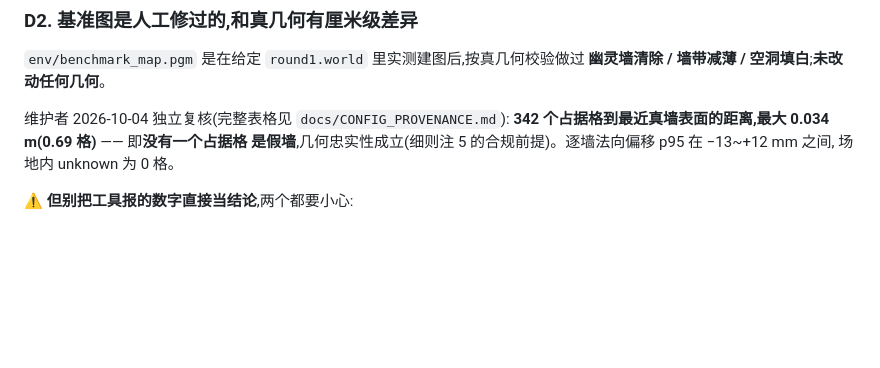
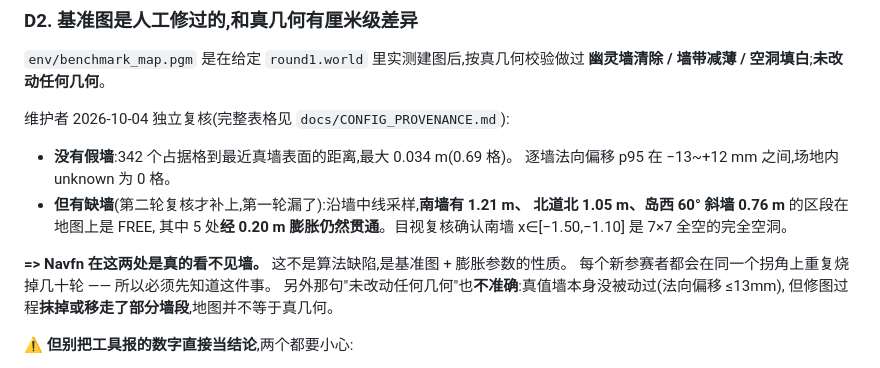
Before and after one commit to Annoyingwinter/smartcar-nav-arena, a Markdown page: docs/KNOWN_ISSUES.md, the part around the change. Rendered like a GitHub page; blank space fills up the shorter version.

Commit message:
更正: 基准图"几何忠实性成立"是我上一轮的过度外推 —— 它有缺墙
上一轮我只验了一个方向: 地图里的占据格是否都对应真墙 -> 没有假墙(结论成立)。
我把它外推成"几何忠实性成立", **这是错的** —— 漏了反方向: 真墙是否都被地图标上了。

补测(沿墙中线每 1cm 采样, 再问 0.20m 膨胀后封不封得住):

  墙               长(m)   最长"真墙但标FREE"  占墙长   膨胀后
  Wall_0  南墙      4.000        1.21 m         30.2%   封不住
  Wall_4  北道北    2.630        1.05 m         39.9%   封不住
  Wall_18 岛西60°   1.130        0.76 m         67.2%   封不住
  Wall_22 西侧斜墙  2.664        0.57 m         21.4%   封不住
  Wall_2  东墙      2.280        0.47 m         20.6%   封不住
  Wall_20 北道南    1.143        0.65 m         56.9%   封住
  Wall_9  湾南      0.756        0.40 m         52.9%   封住
  Wall_11 湾西      0.996        0.05 m          5.0%   封住
  Wall_13 南道北    1.699        0.00 m          0.0%   封住

逐格目视复核(7x7 邻域, 含膨胀)确认南墙 x∈[-1.50,-1.10] 是 7x7 全空的完全空洞;
Wall_18 中段同样有 0.30~0.40m 贯通。

=> **Navfn 在这两处是真的看不见墙。** 这不是算法缺陷, 是基准图 + inflation_radius
的性质。现役 commander 的文件头第 51 行自己就写了"map.pgm 里多段墙占据率 0.0%
(全 FREE), 全局规划器看不见拐角" —— 写代码的人早就知道, 我上一轮的结论等于
盖住了这个事实。

结论改成两句:
1. 没有假墙(占据格最大偏离真墙 0.034m) —— 成立;
2. 有缺墙(最长 1.21m, 5 处经 0.20m 膨胀仍贯通) —— 上一轮漏了, 现在补上。

关于细则注 5: 这张图确实是在给定世界里建的, 用它不违反注 5; 但它有缺墙这件事
必须让每个参赛者知道, 否则每个人都会在同一个拐角上重复烧几十轮。
维护者不改基准图(红线组件), 这是留给参赛者的权衡: 接受穿墙并补几何判据,
或在允许范围内调 inflation_radius / footprint_padding / 自加静态层
(但 inflation 调大会让净宽 0.48m 的北道被判死)。

KNOWN_ISSUES D2 同步更正, 并指出"未改动任何几何"这个说法也不准确:
真值墙本身没被动过(法向偏移 <=13mm), 但修图过程抹掉/移走了部分墙段。

```diff
--- a/docs/KNOWN_ISSUES.md
+++ b/docs/KNOWN_ISSUES.md
@@ -297,9 +297,18 @@ Navfn / DWA 会直接判死。
 **幽灵墙清除 / 墙带减薄 / 空洞填白**;**未改动任何几何**。
 
 维护者 2026-10-04 独立复核(完整表格见 `docs/CONFIG_PROVENANCE.md`):
-**342 个占据格到最近真墙表面的距离,最大 0.034 m(0.69 格)** —— 即**没有一个占据格
-是假墙**,几何忠实性成立(细则注 5 的合规前提)。逐墙法向偏移 p95 在 −13~+12 mm 之间,
-场地内 unknown 为 0 格。
+
+- **没有假墙**:342 个占据格到最近真墙表面的距离,最大 0.034 m(0.69 格)。
+  逐墙法向偏移 p95 在 −13~+12 mm 之间,场地内 unknown 为 0 格。
+- **但有缺墙**(第二轮复核才补上,第一轮漏了):沿墙中线采样,**南墙有 1.21 m、
+  北道北 1.05 m、岛西 60° 斜墙 0.76 m** 的区段在地图上是 FREE,
+  其中 5 处**经 0.20 m 膨胀仍然贯通**。目视复核确认南墙 x∈[−1.50,−1.10] 是
+  7×7 全空的完全空洞。
+
+**=> Navfn 在这两处是真的看不见墙。** 这不是算法缺陷,是基准图 + 膨胀参数的性质。
+每个新参赛者都会在同一个拐角上重复烧掉几十轮 —— 所以必须先知道这件事。
+另外那句"未改动任何几何"也**不准确**:真值墙本身没被动过(法向偏移 ≤13mm),
+但修图过程**抹掉或移走了部分墙段**,地图并不等于真几何。
 
 ⚠️ **但别把工具报的数字直接当结论**,两个都要小心:
 
```
